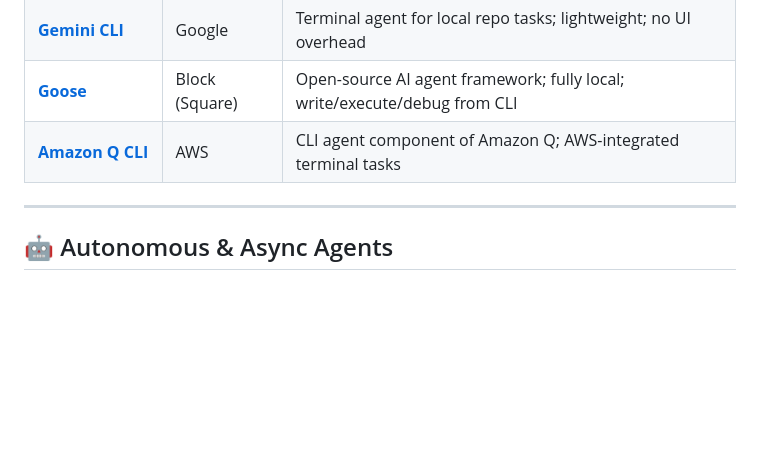
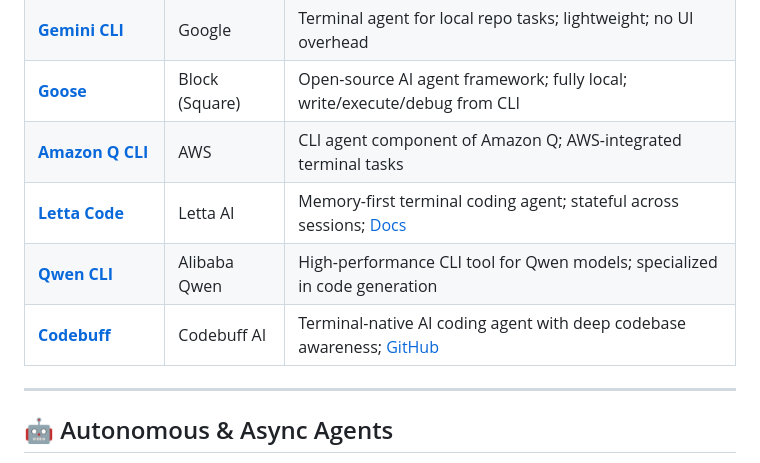
Before and after one commit to QAInsights/awesome-ai-tools, a Markdown page: README.md, the part around the change. Rendered like a GitHub page; blank space fills up the shorter version.

Commit message:
feat: Add Letta Code, Qwen CLI, and Codebuff to the list of AI tools.

```diff
--- a/README.md
+++ b/README.md
@@ -63,6 +63,9 @@ AI coding agents that live in your terminal or command line.
 | **[Gemini CLI](https://github.com/google-gemini/gemini-cli)** | Google | Terminal agent for local repo tasks; lightweight; no UI overhead |
 | **[Goose](https://block.github.io/goose/)** | Block (Square) | Open-source AI agent framework; fully local; write/execute/debug from CLI |
 | **[Amazon Q CLI](https://aws.amazon.com/q/developer/)** | AWS | CLI agent component of Amazon Q; AWS-integrated terminal tasks |
+| **[Letta Code](https://github.com/letta-ai/letta-code)** | Letta AI | Memory-first terminal coding agent; stateful across sessions; [Docs](https://docs.letta.com/letta-code) |
+| **[Qwen CLI](https://qwen.ai/qwencode)** | Alibaba Qwen | High-performance CLI tool for Qwen models; specialized in code generation |
+| **[Codebuff](https://www.codebuff.com/)** | Codebuff AI | Terminal-native AI coding agent with deep codebase awareness; [GitHub](https://github.com/CodebuffAI/codebuff) |
 
 ---
 
```
